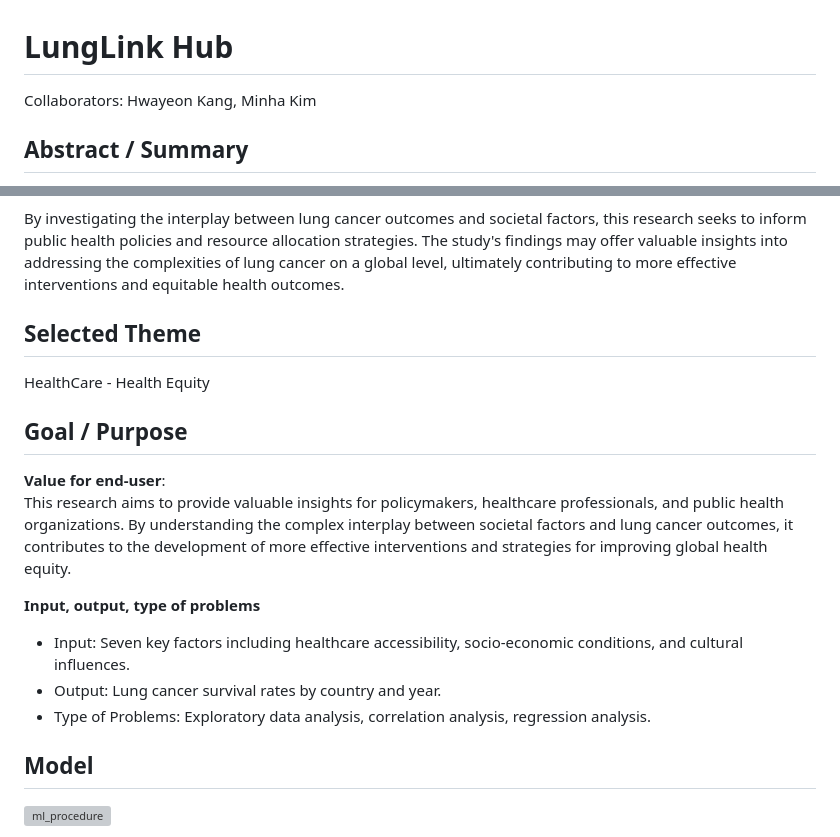
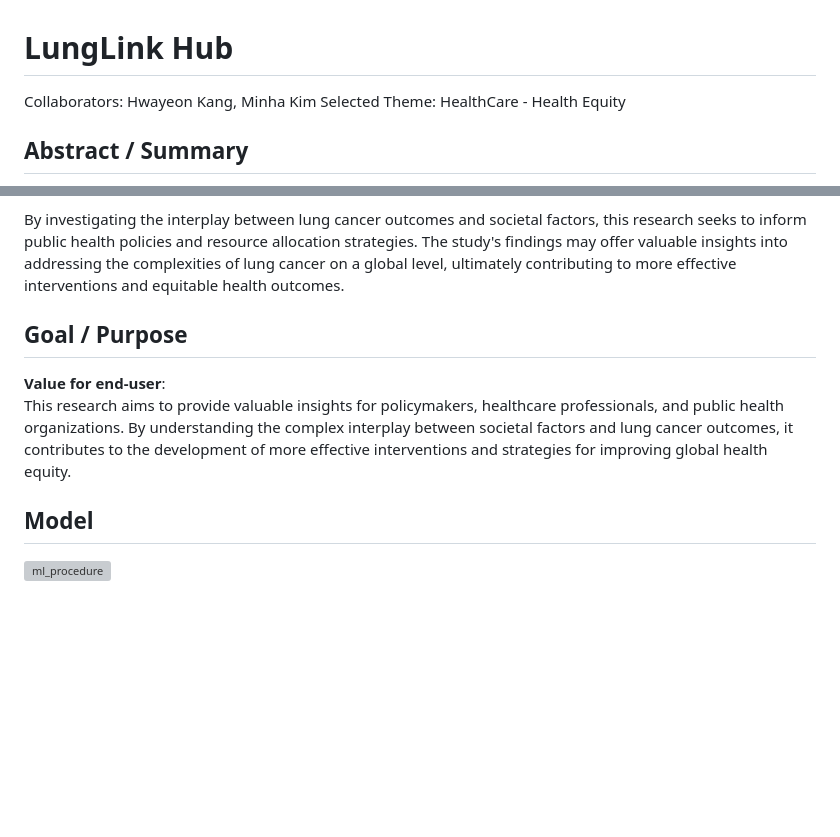
Before and after one commit to eh111eh/LungLink-Hub, a Markdown page: README.md, 2 parts joined by grey strips. Drawn GitHub-style; blank space fills up the shorter version; grey boxes are pictures that could not be loaded.

```diff
--- a/README.md
+++ b/README.md
@@ -1,24 +1,17 @@
 # LungLink Hub
 
 Collaborators: Hwayeon Kang, Minha Kim
+Selected Theme: HealthCare - Health Equity
 
 ## Abstract / Summary
 This study explores the correlation between lung cancer survival rates and societal factors on a global scale. While existing research has linked lung cancer to environmental pollutants and resource accessiblity in the U.S., little is known about how broader societal influences contribute to varied health outcomes worldwide. Through a comprehensive analysis of diverse variables, including healthcare accessibility, socio-economic conditions, and cultural factors, this research aims to uncover patterns and relationships that can deepen our understanding of lung cancer survival dynamics. Our machine learning approach empowers users to predict lung cancer mortality in various hypothetical scenarios, utilizing seven socio-economic factors.
 
 By investigating the interplay between lung cancer outcomes and societal factors, this research seeks to inform public health policies and resource allocation strategies. The study's findings may offer valuable insights into addressing the complexities of lung cancer on a global level, ultimately contributing to more effective interventions and equitable health outcomes.
 
-## Selected Theme
-HealthCare - Health Equity
-
 ## Goal / Purpose
 
 **Value for end-user**: <br/>
 This research aims to provide valuable insights for policymakers, healthcare professionals, and public health organizations. By understanding the complex interplay between societal factors and lung cancer outcomes, it contributes to the development of more effective interventions and strategies for improving global health equity.
-
-**Input, output, type of problems**
-  - Input: Seven key factors including healthcare accessibility, socio-economic conditions, and cultural influences.
-  - Output: Lung cancer survival rates by country and year.
-  - Type of Problems: Exploratory data analysis, correlation analysis, regression analysis.
 
 ## Model
 <img width="998" alt="ml_procedure" src="https://github.com/eh111eh/LungLink-Hub/assets/97640870/7234031c-29ca-4113-ad42-4f2ff1b01038">
```
